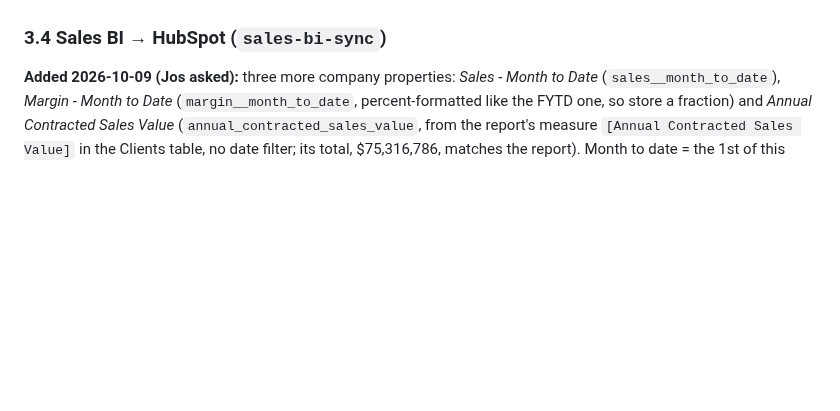
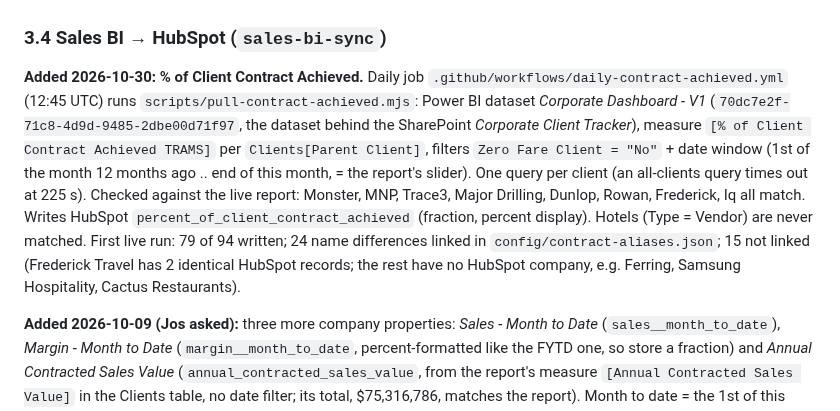
Before and after one commit to NehmanDevelops/Kensington-group-form, a Markdown page: PROJECT_HANDOFF.md, the part around the change. GitHub-like rendering; blank space fills up the shorter version.

Commit message:
Handoff: % of Client Contract Achieved -> HubSpot
Co-Authored-By: Claude Opus 5.5 <noreply@anthropic.com>

```diff
--- a/PROJECT_HANDOFF.md
+++ b/PROJECT_HANDOFF.md
@@ -118,6 +118,8 @@ All repos are under GitHub user `NehmanDevelops`. Deploys are on Vercel (`vercel
 `cactusSync()` in `api/reconcile-groups.js`, a separate copy of the Arbonne pattern so changes cannot break Arbonne. Their sheet *CACTUS CLUB - I5BACACNOV26YVR* (id `6992205802852228`, owned by the groups account) <-> *2. ENVOY Traveller MasterSheet*. Theirs -> ours: Last/First/Middle Name, Date of Birth, Email Address -> Email, Contact Number -> Phone Number, Flights Requested -> Client Notes, Approved, Date approved, Group ID (fallback I5BACACNOV26YVR). Ours -> theirs: Agent Assigned:, In progress, Completed, Flight Cost, Date Quoted. Added to our master 2026-10-16: Approved (checkbox), Date Approved, Flight Cost, Date Quoted, Cactus Row ID (key `CAC-<their row id>`). Rows with no name or a name containing 'test' are skipped. Runs on a webhook on their sheet, on the Envoy master webhook, and the daily cron. Manual: `?cactus=1` (dry run) / `&commit=1`; re-register hook: `?cactusHooks=1`. Not yet seen with real data (their 5 rows were empty at go-live).
 
 ### 3.4 Sales BI → HubSpot (`sales-bi-sync`)
+**Added 2026-10-30: % of Client Contract Achieved.** Daily job `.github/workflows/daily-contract-achieved.yml` (12:45 UTC) runs `scripts/pull-contract-achieved.mjs`: Power BI dataset *Corporate Dashboard - V1* (`70dc7e2f-71c8-4d9d-9485-2dbe00d71f97`, the dataset behind the SharePoint *Corporate Client Tracker*), measure `[% of Client Contract Achieved TRAMS]` per `Clients[Parent Client]`, filters `Zero Fare Client = "No"` + date window (1st of the month 12 months ago .. end of this month, = the report's slider). One query per client (an all-clients query times out at 225 s). Checked against the live report: Monster, MNP, Trace3, Major Drilling, Dunlop, Rowan, Frederick, Iq all match. Writes HubSpot `percent_of_client_contract_achieved` (fraction, percent display). Hotels (Type = Vendor) are never matched. First live run: 79 of 94 written; 24 name differences linked in `config/contract-aliases.json`; 15 not linked (Frederick Travel has 2 identical HubSpot records; the rest have no HubSpot company, e.g. Ferring, Samsung Hospitality, Cactus Restaurants).
+
 **Added 2026-10-09 (Jos asked):** three more company properties: *Sales - Month to Date* (`sales__month_to_date`), *Margin - Month to Date* (`margin__month_to_date`, percent-formatted like the FYTD one, so store a fraction) and *Annual Contracted Sales Value* (`annual_contracted_sales_value`, from the report's measure `[Annual Contracted Sales Value]` in the Clients table, no date filter; its total, $75,316,786, matches the report). Month to date = the 1st of this month through yesterday, refreshed by the new **daily** job `.github/workflows/daily-mtd.yml` (`MODE=mtd`); the monthly job still owns Fiscal YTD. Contracted value is written by both jobs. `scripts/create-properties.mjs` + `setup-properties.yml` created the properties (idempotent). First live run: 82 companies; contracted value matched $48.9M of $75.3M, the rest are clients whose names do not match a HubSpot company (add aliases). New properties must also be added to the HubSpot company card layout by an admin to show on the record.
 
 - GitHub Action on the **11th of each month** (after the 10th). Fiscal year = Sep 1 – Aug 31; reports the fiscal year to date through the end of the previous month.
```
